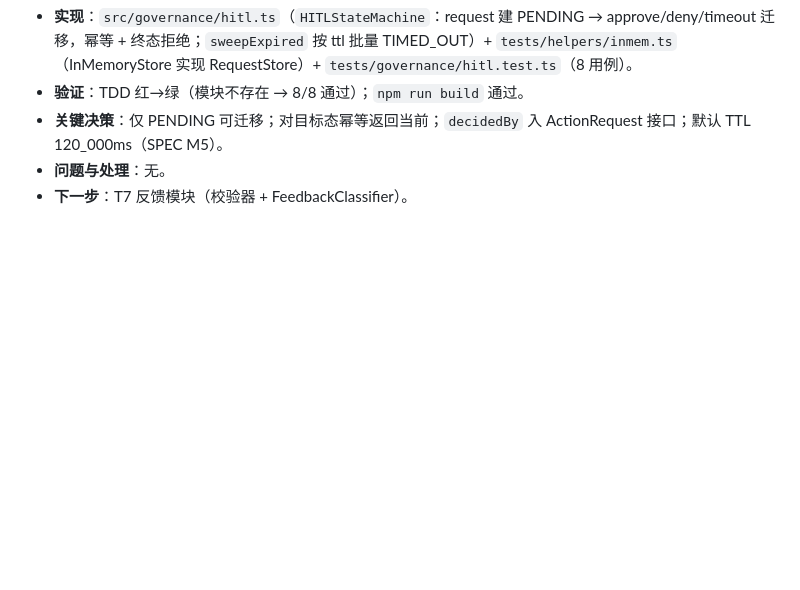
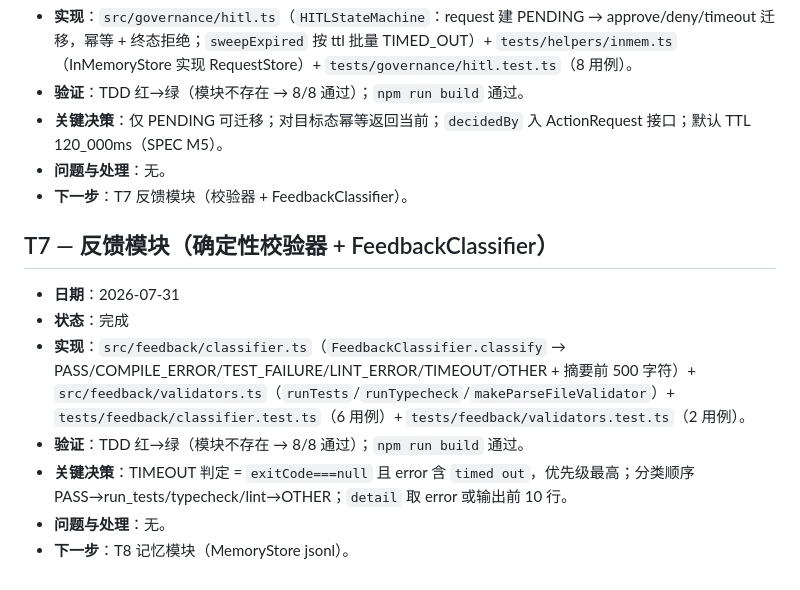
Before and after one commit to NeilChen14/ai4se-harness, a Markdown page: AGENT_LOG.md, the part around the change. Rendered like a GitHub page; blank space fills up the shorter version.

Commit message:
docs(T7): check off feedback task, record hash + AGENT_LOG

```diff
--- a/AGENT_LOG.md
+++ b/AGENT_LOG.md
@@ -92,3 +92,13 @@
 - **关键决策**：仅 PENDING 可迁移；对目标态幂等返回当前；`decidedBy` 入 ActionRequest 接口；默认 TTL 120_000ms（SPEC M5）。
 - **问题与处理**：无。
 - **下一步**：T7 反馈模块（校验器 + FeedbackClassifier）。
+
+## T7 — 反馈模块（确定性校验器 + FeedbackClassifier）
+
+- **日期**：2026-07-31
+- **状态**：完成
+- **实现**：`src/feedback/classifier.ts`（`FeedbackClassifier.classify` → PASS/COMPILE_ERROR/TEST_FAILURE/LINT_ERROR/TIMEOUT/OTHER + 摘要前 500 字符）+ `src/feedback/validators.ts`（`runTests`/`runTypecheck`/`makeParseFileValidator`）+ `tests/feedback/classifier.test.ts`（6 用例）+ `tests/feedback/validators.test.ts`（2 用例）。
+- **验证**：TDD 红→绿（模块不存在 → 8/8 通过）；`npm run build` 通过。
+- **关键决策**：TIMEOUT 判定 = `exitCode===null` 且 error 含 `timed out`，优先级最高；分类顺序 PASS→run_tests/typecheck/lint→OTHER；`detail` 取 error 或输出前 10 行。
+- **问题与处理**：无。
+- **下一步**：T8 记忆模块（MemoryStore jsonl）。
```
Also changed, not shown: PLAN.md (+1 -1 lines).
